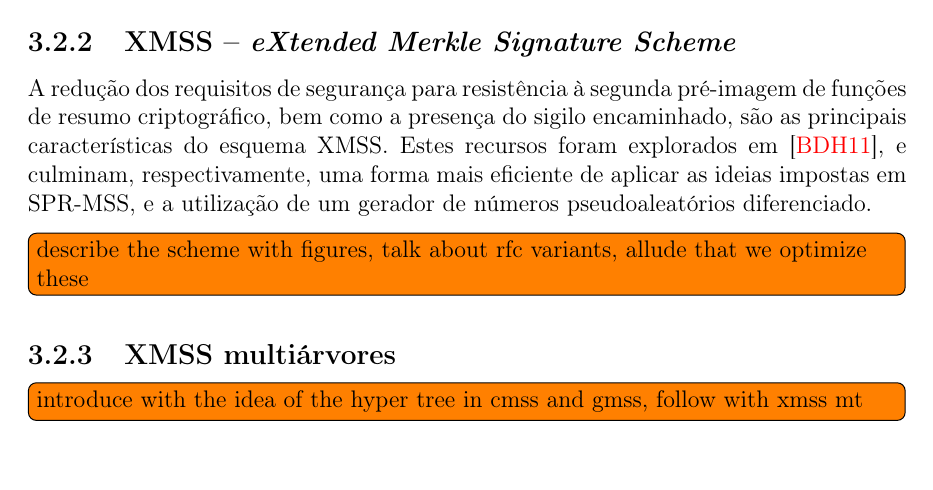
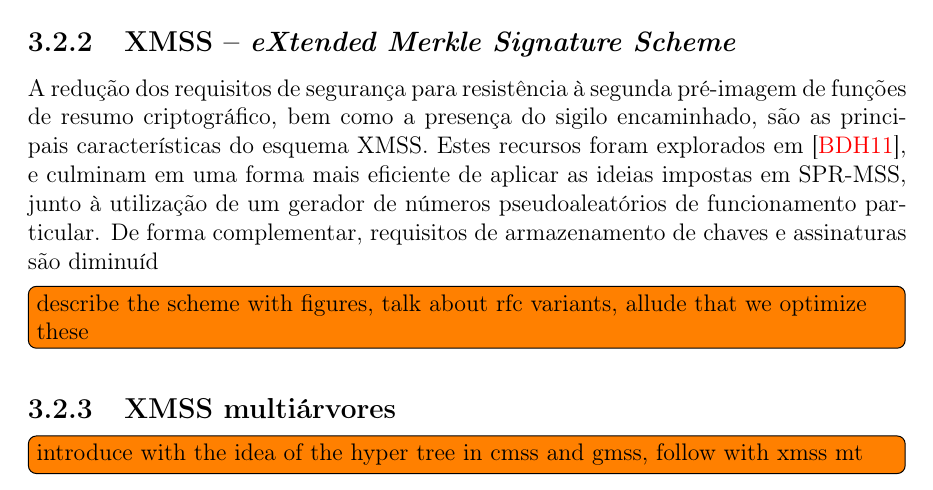
Before and after one commit to zambonin/bsc, a LaTeX document (bsc.tex): part of page 23 of 29, cut so that both start at the same text, the shorter picture padded with empty space. Compiled offline with pdfLaTeX.

Commit message:
sharelatex: update bsc.tex from r17068 to r17114

```diff
--- a/bsc.tex
+++ b/bsc.tex
@@ -1309,7 +1309,7 @@ Um esquema baseado em árvores de Merkle que necessita apenas de resistência à
 
 \subsection{XMSS -- \emph{eXtended Merkle Signature Scheme}}
 
-A redução dos requisitos de segurança para resistência à segunda pré-imagem de funções de resumo criptográfico, bem como a presença do sigilo encaminhado, são as principais características do esquema XMSS. Estes recursos foram explorados em~\cite{Buchmann:2011:XPF:2184003.2184011}, e culminam, respectivamente, uma forma mais eficiente de aplicar as ideias impostas em SPR-MSS, e a utilização de um gerador de números pseudoaleatórios diferenciado.
+A redução dos requisitos de segurança para resistência à segunda pré-imagem de funções de resumo criptográfico, bem como a presença do sigilo encaminhado, são as principais características do esquema XMSS. Estes recursos foram explorados em~\cite{Buchmann:2011:XPF:2184003.2184011}, e culminam em uma forma mais eficiente de aplicar as ideias impostas em SPR-MSS, junto à utilização de um gerador de números pseudoaleatórios de funcionamento particular. De forma complementar, requisitos de armazenamento de chaves e assinaturas são diminuíd
 
 \todo[inline]{describe the scheme with figures, talk about rfc variants, allude
 that we optimize these}
```
